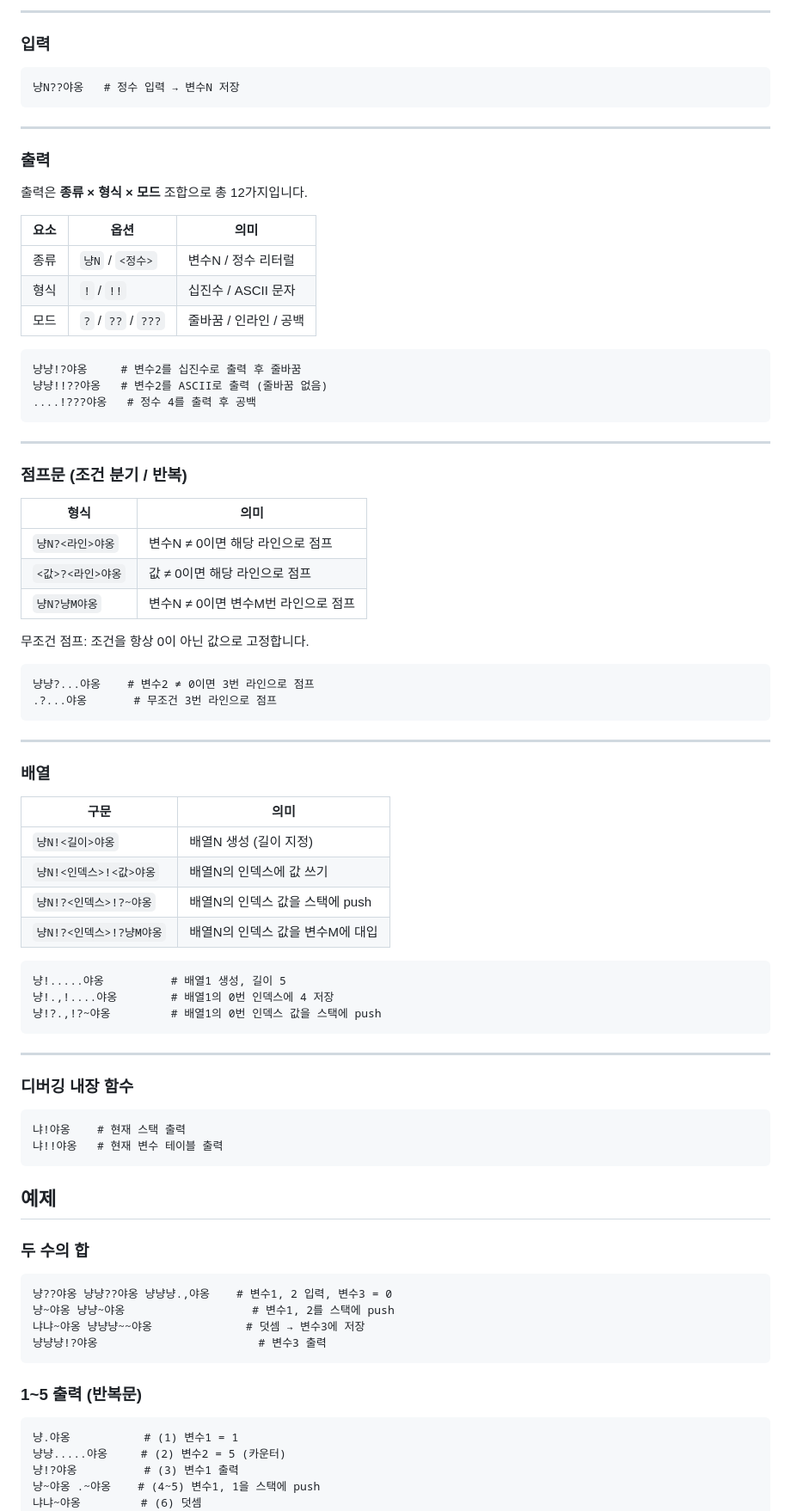
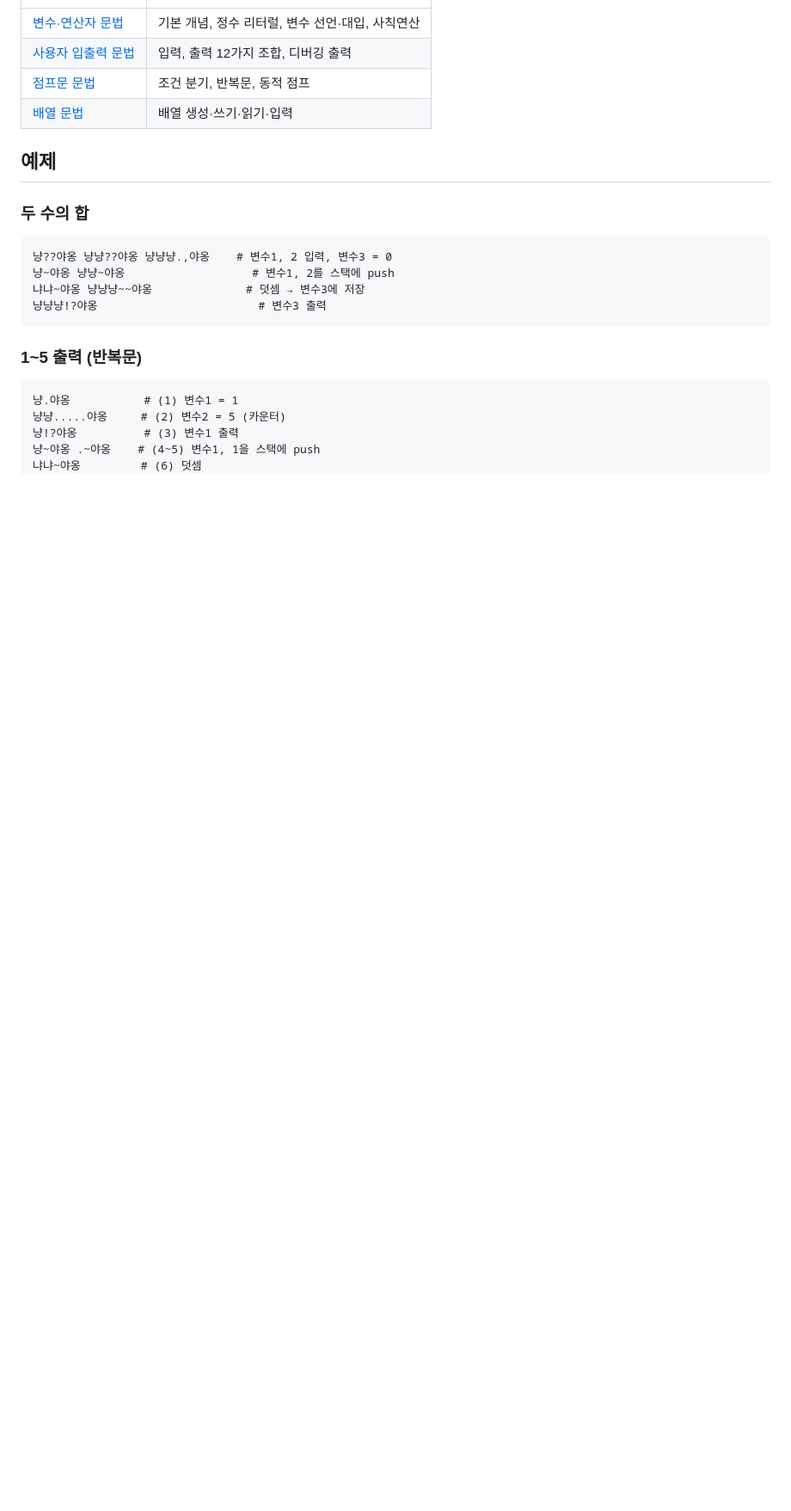
Before and after one commit to hmy7788/NyangLang, a Markdown page: README.md, the part around one of its changes. Shown at 86% size. Drawn GitHub-style; blank space fills up the shorter version.

````diff
--- a/README.md
+++ b/README.md
@@ -192,71 +144,7 @@ python test_all.py
----
-
-### 입력
-
-```
-냥N??야옹   # 정수 입력 → 변수N 저장
-```
-
----
-
-### 출력
-
-출력은 **종류 × 형식 × 모드** 조합으로 총 12가지입니다.
-
-| 요소 | 옵션 | 의미 |
-|------|------|------|
-| 종류 | `냥N` / `<정수>` | 변수N / 정수 리터럴 |
-| 형식 | `!` / `!!` | 십진수 / ASCII 문자 |
-| 모드 | `?` / `??` / `???` | 줄바꿈 / 인라인 / 공백 |
-
-```
-냥냥!?야옹     # 변수2를 십진수로 출력 후 줄바꿈
-냥냥!!??야옹   # 변수2를 ASCII로 출력 (줄바꿈 없음)
-....!???야옹   # 정수 4를 출력 후 공백
-```
-
----
-
-### 점프문 (조건 분기 / 반복)
-
-| 형식 | 의미 |
-|------|------|
-| `냥N?<라인>야옹` | 변수N ≠ 0이면 해당 라인으로 점프 |
-| `<값>?<라인>야옹` | 값 ≠ 0이면 해당 라인으로 점프 |
-| `냥N?냥M야옹` | 변수N ≠ 0이면 변수M번 라인으로 점프 |
-
-무조건 점프: 조건을 항상 0이 아닌 값으로 고정합니다.
-
-```
-냥냥?...야옹    # 변수2 ≠ 0이면 3번 라인으로 점프
-.?...야옹       # 무조건 3번 라인으로 점프
-```
-
----
-
-### 배열
-
-| 구문 | 의미 |
-|------|------|
-| `냥N!<길이>야옹` | 배열N 생성 (길이 지정) |
-| `냥N!<인덱스>!<값>야옹` | 배열N의 인덱스에 값 쓰기 |
-| `냥N!?<인덱스>!?~야옹` | 배열N의 인덱스 값을 스택에 push |
-| `냥N!?<인덱스>!?냥M야옹` | 배열N의 인덱스 값을 변수M에 대입 |
-
-```
-냥!.....야옹          # 배열1 생성, 길이 5
-냥!.,!....야옹        # 배열1의 0번 인덱스에 4 저장
-냥!?.,!?~야옹         # 배열1의 0번 인덱스 값을 스택에 push
-```
-
----
-
-### 디버깅 내장 함수
-
-```
-냐!야옹    # 현재 스택 출력
-냐!!야옹   # 현재 변수 테이블 출력
-```
+| [변수·연산자 문법](./docs/00_변수%20연산자%20문법.md) | 기본 개념, 정수 리터럴, 변수 선언·대입, 사칙연산 |
+| [사용자 입출력 문법](./docs/01_사용자%20입출력%20문법.md) | 입력, 출력 12가지 조합, 디버깅 출력 |
+| [점프문 문법](./docs/02_점프문.md) | 조건 분기, 반복문, 동적 점프 |
+| [배열 문법](./docs/03_배열.md) | 배열 생성·쓰기·읽기·입력 |
 
 
 ## 예제
````
Also changed, not shown: other parts of README.md (+32 -71 lines), docs/01_사용자 입출력 문법.md (+13 -23 lines), docs/03_배열.md (+4 -4 lines), docs/playground.png (added), 8 other files.
